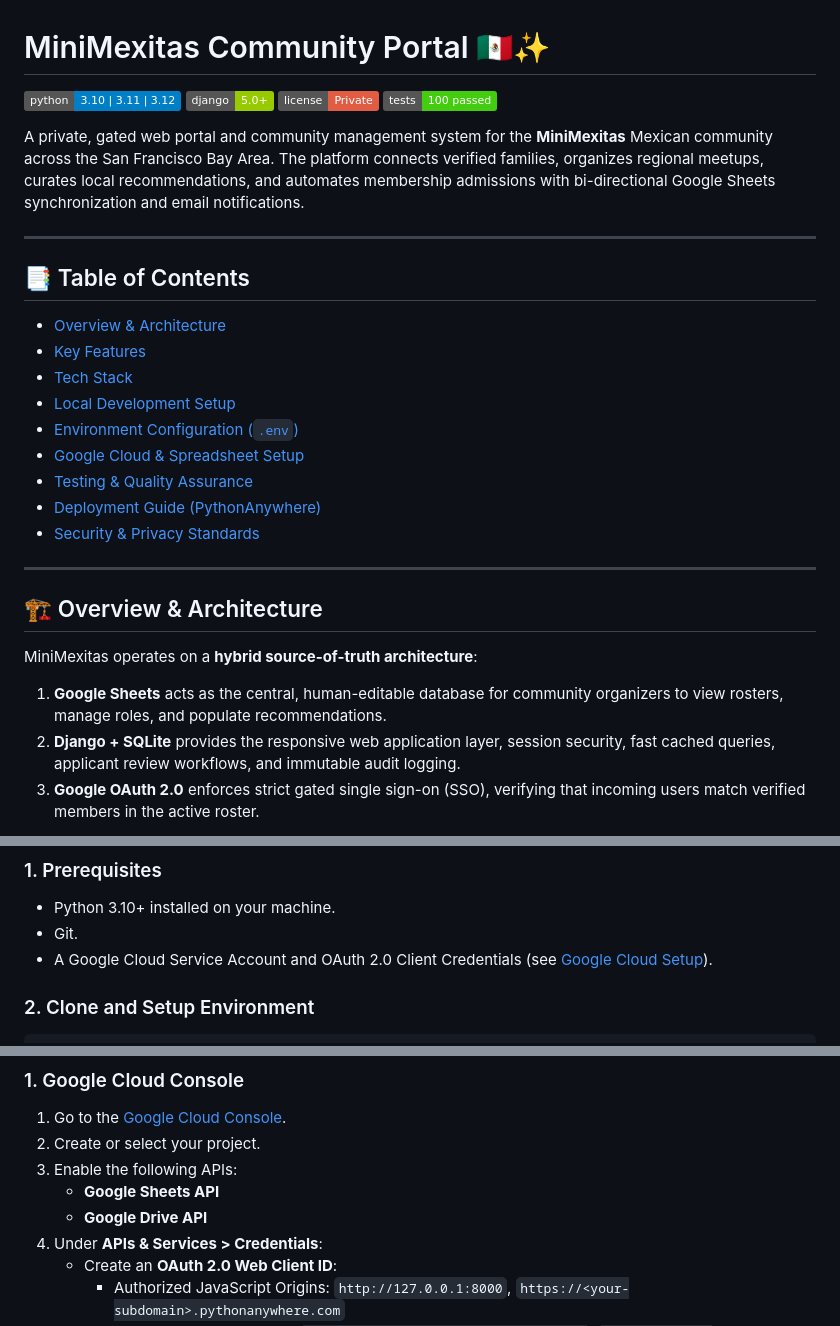
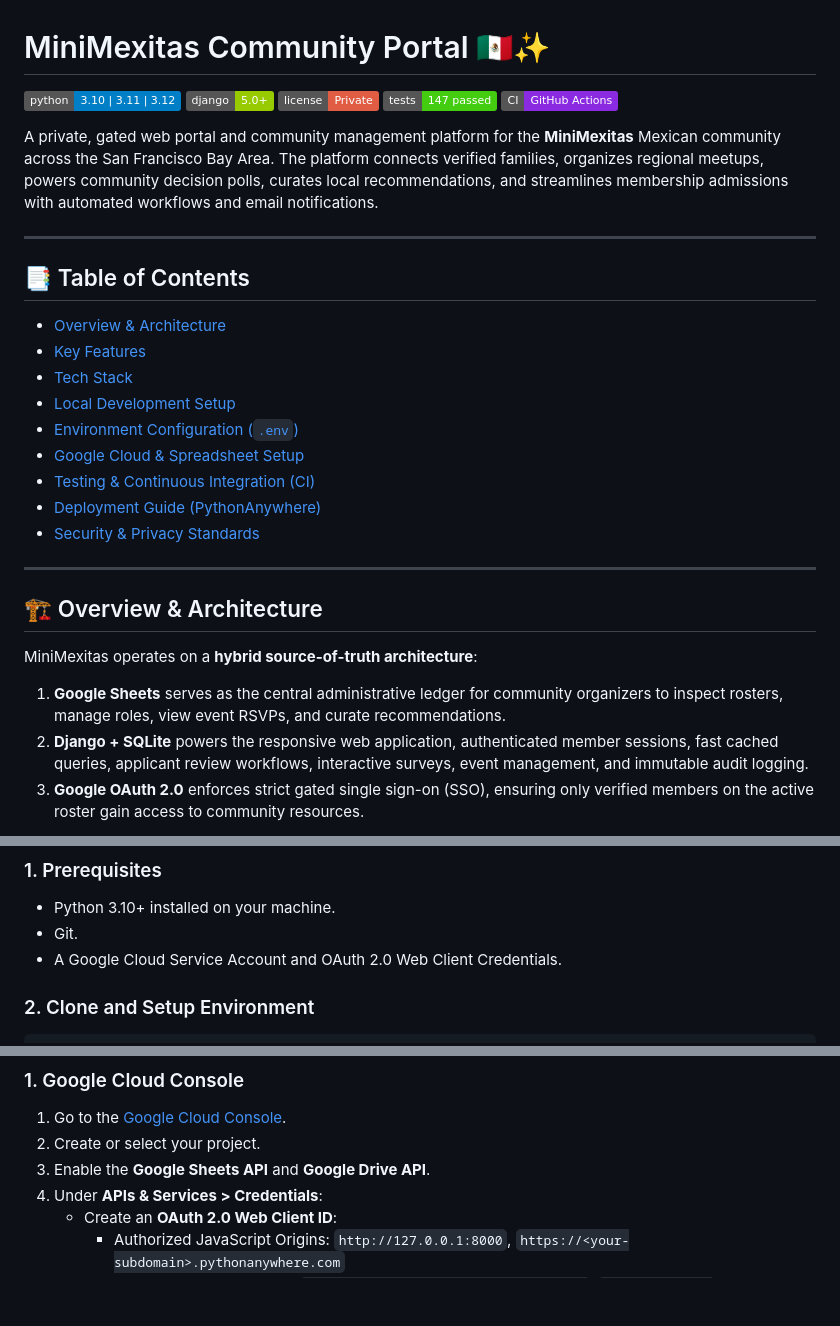
Before and after one commit to pemujo/minimexas, a Markdown page: README.md, 3 parts joined by grey strips. Drawn GitHub-style; badges without logos; blank space fills up the shorter version.

````diff
--- a/README.md
+++ b/README.md
@@ -3,9 +3,10 @@
 [![Python Version](https://img.shields.io/badge/python-3.10%20%7C%203.11%20%7C%203.12-blue.svg)](https://www.python.org/)
 [![Django Version](https://img.shields.io/badge/django-5.0+-green.svg)](https://www.djangoproject.com/)
 [![License](https://img.shields.io/badge/license-Private-red.svg)]()
-[![Tests](https://img.shields.io/badge/tests-100%20passed-brightgreen.svg)]()
+[![Tests](https://img.shields.io/badge/tests-147%20passed-brightgreen.svg)]()
+[![CI Status](https://img.shields.io/badge/CI-GitHub%20Actions-blueviolet.svg)](https://github.com/pemujo/minimexas/actions)
 
-A private, gated web portal and community management system for the **MiniMexitas** Mexican community across the San Francisco Bay Area. The platform connects verified families, organizes regional meetups, curates local recommendations, and automates membership admissions with bi-directional Google Sheets synchronization and email notifications.
+A private, gated web portal and community management platform for the **MiniMexitas** Mexican community across the San Francisco Bay Area. The platform connects verified families, organizes regional meetups, powers community decision polls, curates local recommendations, and streamlines membership admissions with automated workflows and email notifications.
 
 ---
 
@@ -17,7 +18,7 @@ A private, gated web portal and community management system for the **MiniMexita
 - [Local Development Setup](#-local-development-setup)
 - [Environment Configuration (`.env`)](#-environment-configuration-env)
 - [Google Cloud & Spreadsheet Setup](#-google-cloud--spreadsheet-setup)
-- [Testing & Quality Assurance](#-testing--quality-assurance)
+- [Testing & Continuous Integration (CI)](#-testing--continuous-integration-ci)
 - [Deployment Guide (PythonAnywhere)](#-deployment-guide-pythonanywhere)
 - [Security & Privacy Standards](#-security--privacy-standards)
 
@@ -26,9 +27,9 @@ A private, gated web portal and community management system for the **MiniMexita
 ## 🏗 Overview & Architecture
 
 MiniMexitas operates on a **hybrid source-of-truth architecture**:
-1. **Google Sheets** acts as the central, human-editable database for community organizers to view rosters, manage roles, and populate recommendations.
-2. **Django + SQLite** provides the responsive web application layer, session security, fast cached queries, applicant review workflows, and immutable audit logging.
-3. **Google OAuth 2.0** enforces strict gated single sign-on (SSO), verifying that incoming users match verified members in the active roster.
+1. **Google Sheets** serves as the central administrative ledger for community organizers to inspect rosters, manage roles, view event RSVPs, and curate recommendations.
+2. **Django + SQLite** powers the responsive web application, authenticated member sessions, fast cached queries, applicant review workflows, interactive surveys, event management, and immutable audit logging.
+3. **Google OAuth 2.0** enforces strict gated single sign-on (SSO), ensuring only verified members on the active roster gain access to community resources.
 
 ```mermaid
 flowchart TD
@@ -120,7 +150,7 @@ flowchart TD
 ### 1. Prerequisites
 - Python 3.10+ installed on your machine.
 - Git.
-- A Google Cloud Service Account and OAuth 2.0 Client Credentials (see [Google Cloud Setup](#-google-cloud--spreadsheet-setup)).
+- A Google Cloud Service Account and OAuth 2.0 Web Client Credentials.
 
 ### 2. Clone and Setup Environment
 ```bash
@@ -183,9 +213,7 @@ Visit `http://127.0.0.1:8000/` in your browser.
 ### 1. Google Cloud Console
 1. Go to the [Google Cloud Console](https://console.cloud.google.com/).
 2. Create or select your project.
-3. Enable the following APIs:
-   - **Google Sheets API**
-   - **Google Drive API**
+3. Enable the **Google Sheets API** and **Google Drive API**.
 4. Under **APIs & Services > Credentials**:
    - Create an **OAuth 2.0 Web Client ID**:
      - Authorized JavaScript Origins: `http://127.0.0.1:8000`, `https://<your-subdomain>.pythonanywhere.com`
````
Also changed, not shown: other parts of README.md (+96 -58 lines).
